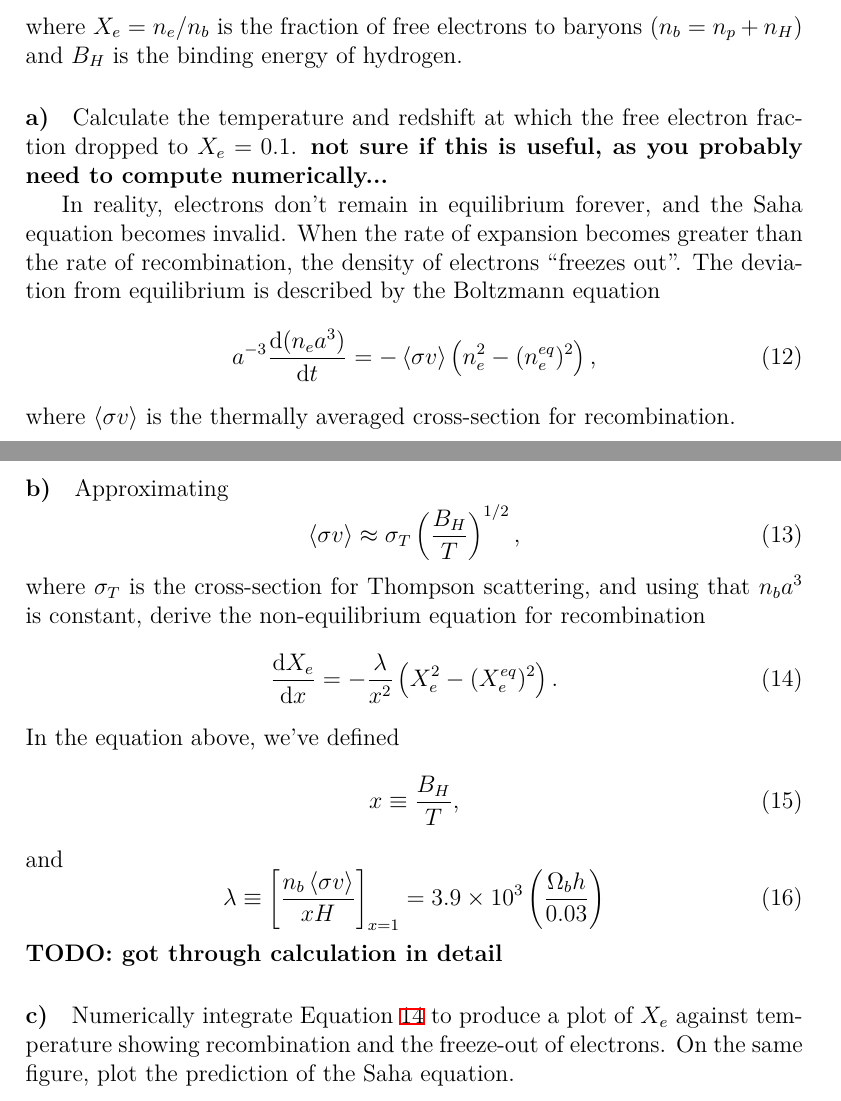
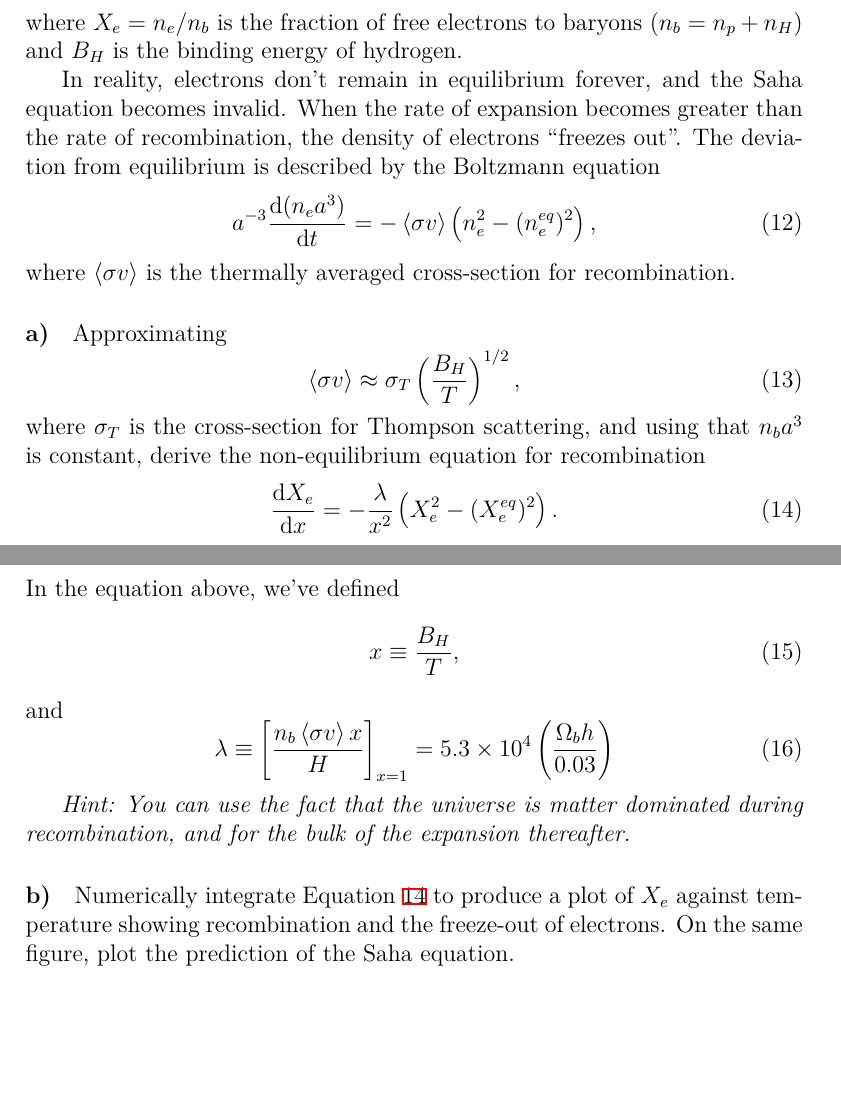
Before and after one commit to jrs65/phys571, a LaTeX problem sheet (assignments/hw3.tex): two parts of pages 3 and 4 of 4, joined at a grey line, cut so that both start at the same text, the shorter picture padded with empty space. Compiled offline with XeLaTeX.

Commit message:
HW3: finish up recombination question.

```diff
--- a/assignments/hw3.tex
+++ b/assignments/hw3.tex
@@ -141,10 +141,6 @@ for the derivation):
 where $X_e = n_e / n_b$ is the fraction of free electrons to baryons ($n_b = n_p
 + n_H$) and $B_H$ is the binding energy of hydrogen.
 
-\paragraph{a)} Calculate the temperature and redshift at which the free electron
-fraction dropped to $X_e = 0.1$. \textbf{not sure if this is useful, as you
-probably need to compute numerically...}
-
 In reality, electrons don't remain in equilibrium forever, and the Saha equation
 becomes invalid. When the rate of expansion becomes greater than the rate of
 recombination, the density of electrons ``freezes out''. The deviation from
@@ -156,7 +152,7 @@ equilibrium is described by the Boltzmann equation
 where $\left<\sigma v\right>$ is the thermally averaged cross-section for
 recombination.
 
-\paragraph{b)} Approximating
+\paragraph{a)} Approximating
 \begin{equation}
     \left<\sigma v\right> \approx \sigma_T \left(\frac{B_H}{T}\right)^{1/2} \text{,}
 \end{equation}
@@ -173,12 +169,13 @@ In the equation above, we've defined
 \end{equation}
 and
 \begin{equation}
-    \lambda \equiv \left[\frac{n_b\left<\sigma v\right>}{xH}\right]_{x=1}
-    = 3.9 \times 10^3 \left(\frac{\Omega_b h}{0.03}\right)
+    \lambda \equiv \left[\frac{n_b\left<\sigma v\right> x}{H}\right]_{x=1}
+    = 5.3 \times 10^4 \left(\frac{\Omega_b h}{0.03}\right)
 \end{equation}
-\textbf{TODO: got through calculation in detail}
 
-\paragraph{c)} Numerically integrate Equation~\ref{eq:recomb} to produce a plot
+\emph{Hint: You can use the fact that the universe is matter dominated during recombination, and for the bulk of the expansion thereafter.}
+
+\paragraph{b)} Numerically integrate Equation~\ref{eq:recomb} to produce a plot
 of $X_e$ against temperature showing recombination and the freeze-out of
 electrons. On the same figure, plot the prediction of the Saha equation.
 
```
